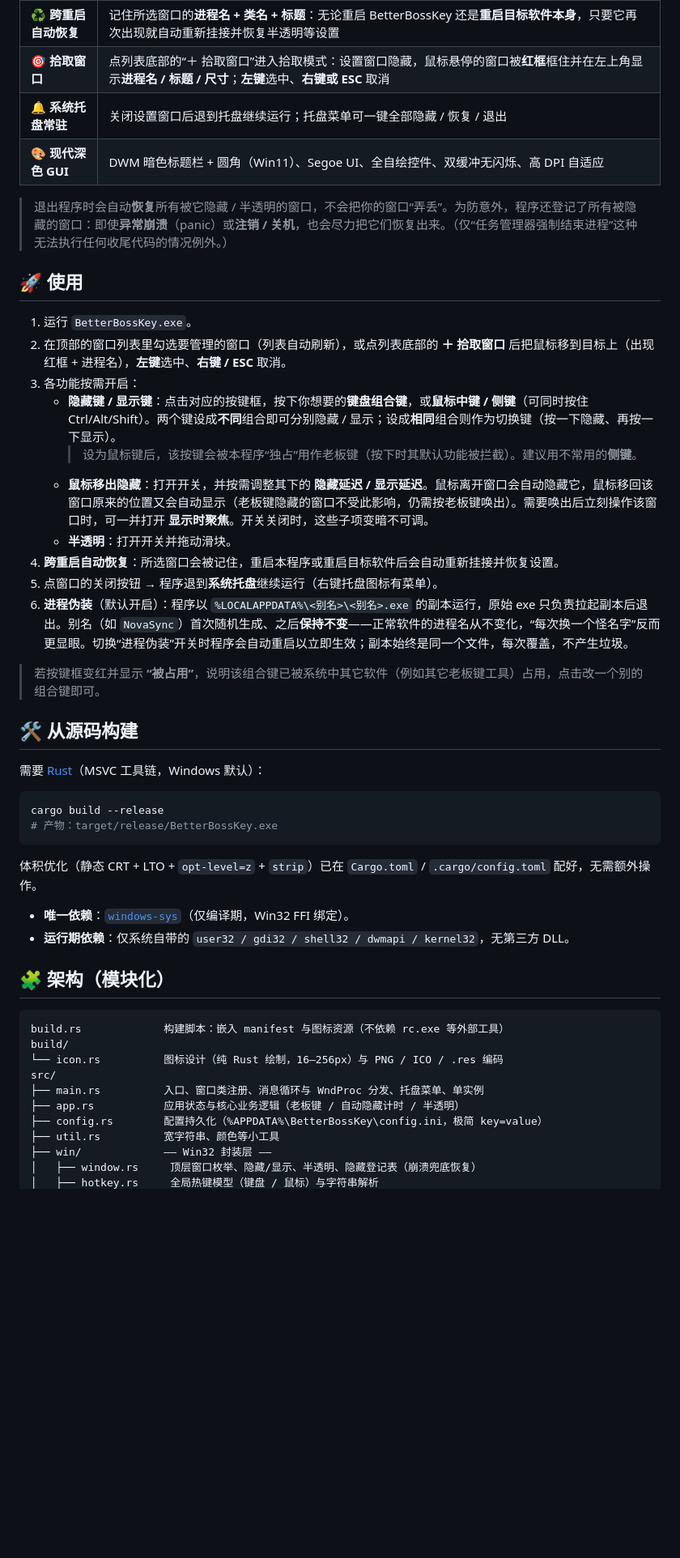
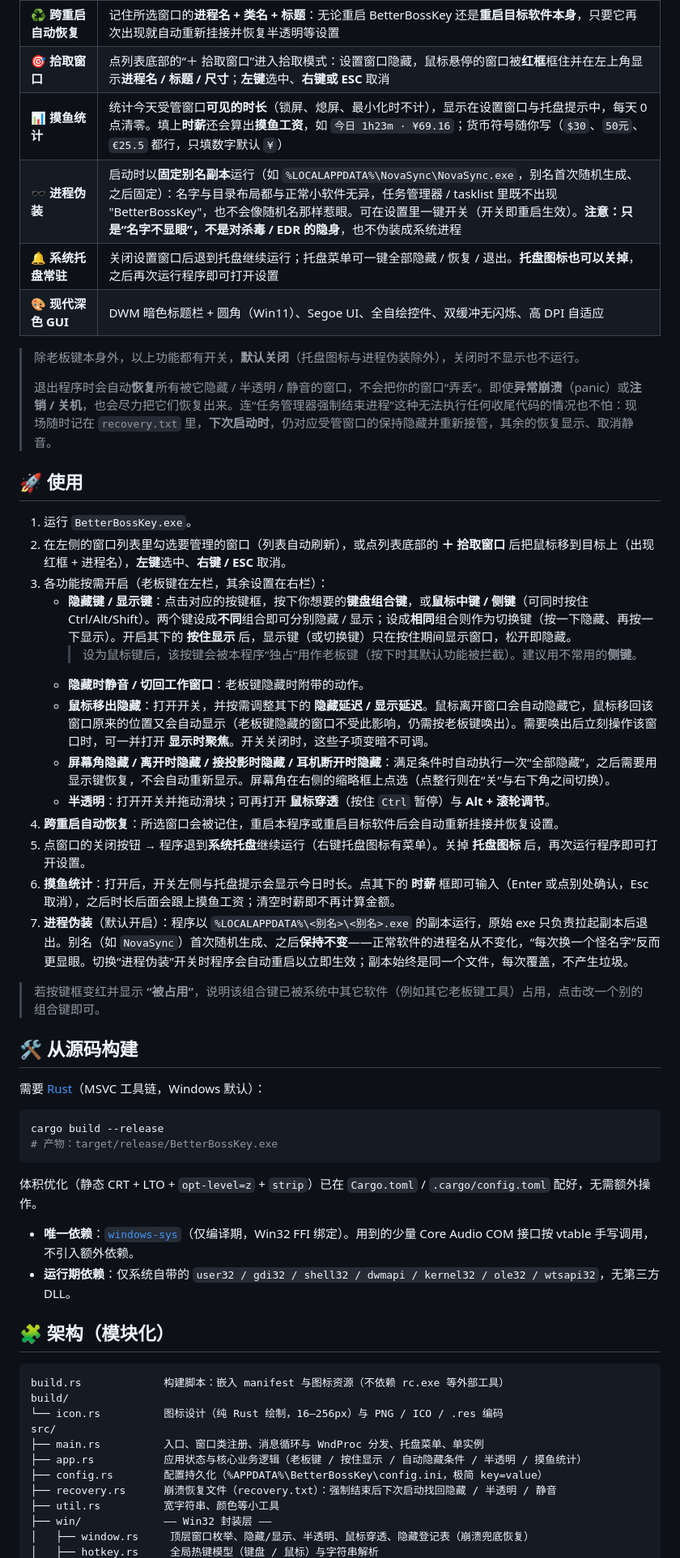
Before and after one commit to MayflyOvO/BetterBossKey, a Markdown page: README.md, the part around one of its changes. Shown at 81% size. Rendered like a GitHub page; blank space fills up the shorter version.

```diff
--- a/README.md
+++ b/README.md
@@ -20,23 +28,30 @@ BetterBossKey 是一个用 **Rust + 原生 Win32 API** 写的小工具，编译
 | 🎯 **可视化选择目标窗口** | 列出当前所有窗口，勾选要管理的窗口（**勾选后自动置顶、取消后回到原位**） |
 | ♻️ **跨重启自动恢复** | 记住所选窗口的**进程名 + 类名 + 标题**：无论重启 BetterBossKey 还是**重启目标软件本身**，只要它再次出现就自动重新挂接并恢复半透明等设置 |
 | 🎯 **拾取窗口** | 点列表底部的“＋ 拾取窗口”进入拾取模式：设置窗口隐藏，鼠标悬停的窗口被**红框**框住并在左上角显示**进程名 / 标题 / 尺寸**；**左键**选中、**右键或 ESC** 取消 |
-| 🔔 **系统托盘常驻** | 关闭设置窗口后退到托盘继续运行；托盘菜单可一键全部隐藏 / 恢复 / 退出 |
+| 📊 **摸鱼统计** | 统计今天受管窗口**可见的时长**（锁屏、熄屏、最小化时不计），显示在设置窗口与托盘提示中，每天 0 点清零。填上**时薪**还会算出**摸鱼工资**，如 `今日 1h23m · ¥69.16`；货币符号随你写（`$30`、`50元`、`€25.5` 都行，只填数字默认 `¥`） |
+| 🕶️ **进程伪装** | 启动时以**固定别名副本**运行（如 `%LOCALAPPDATA%\NovaSync\NovaSync.exe`，别名首次随机生成、之后固定）：名字与目录布局都与正常小软件无异，任务管理器 / tasklist 里既不出现 "BetterBossKey"，也不会像随机名那样惹眼。可在设置里一键开关（开关即重启生效）。**注意：只是“名字不显眼”，不是对杀毒 / EDR 的隐身**，也不伪装成系统进程 |
+| 🔔 **系统托盘常驻** | 关闭设置窗口后退到托盘继续运行；托盘菜单可一键全部隐藏 / 恢复 / 退出。**托盘图标也可以关掉**，之后再次运行程序即可打开设置 |
 | 🎨 **现代深色 GUI** | DWM 暗色标题栏 + 圆角（Win11）、Segoe UI、全自绘控件、双缓冲无闪烁、高 DPI 自适应 |
 
-> 退出程序时会自动**恢复**所有被它隐藏 / 半透明的窗口，不会把你的窗口“弄丢”。为防意外，程序还登记了所有被隐藏的窗口：即使**异常崩溃**（panic）或**注销 / 关机**，也会尽力把它们恢复出来。（仅“任务管理器强制结束进程”这种无法执行任何收尾代码的情况例外。）
+> 除老板键本身外，以上功能都有开关，**默认关闭**（托盘图标与进程伪装除外），关闭时不显示也不运行。
+>
+> 退出程序时会自动**恢复**所有被它隐藏 / 半透明 / 静音的窗口，不会把你的窗口“弄丢”。即使**异常崩溃**（panic）或**注销 / 关机**，也会尽力把它们恢复出来。连“任务管理器强制结束进程”这种无法执行任何收尾代码的情况也不怕：现场随时记在 `recovery.txt` 里，**下次启动时**，仍对应受管窗口的保持隐藏并重新接管，其余的恢复显示、取消静音。
 
 ## 🚀 使用
 
 1. 运行 `BetterBossKey.exe`。
-2. 在顶部的窗口列表里勾选要管理的窗口（列表自动刷新），或点列表底部的 **＋ 拾取窗口** 后把鼠标移到目标上（出现红框 + 进程名），**左键**选中、**右键 / ESC** 取消。
-3. 各功能按需开启：
-   - **隐藏键 / 显示键**：点击对应的按键框，按下你想要的**键盘组合键**，或**鼠标中键 / 侧键**（可同时按住 Ctrl/Alt/Shift）。两个键设成**不同**组合即可分别隐藏 / 显示；设成**相同**组合则作为切换键（按一下隐藏、再按一下显示）。
+2. 在左侧的窗口列表里勾选要管理的窗口（列表自动刷新），或点列表底部的 **＋ 拾取窗口** 后把鼠标移到目标上（出现红框 + 进程名），**左键**选中、**右键 / ESC** 取消。
+3. 各功能按需开启（老板键在左栏，其余设置在右栏）：
+   - **隐藏键 / 显示键**：点击对应的按键框，按下你想要的**键盘组合键**，或**鼠标中键 / 侧键**（可同时按住 Ctrl/Alt/Shift）。两个键设成**不同**组合即可分别隐藏 / 显示；设成**相同**组合则作为切换键（按一下隐藏、再按一下显示）。开启其下的 **按住显示** 后，显示键（或切换键）只在按住期间显示窗口，松开即隐藏。
      > 设为鼠标键后，该按键会被本程序“独占”用作老板键（按下时其默认功能被拦截）。建议用不常用的**侧键**。
+   - **隐藏时静音 / 切回工作窗口**：老板键隐藏时附带的动作。
    - **鼠标移出隐藏**：打开开关，并按需调整其下的 **隐藏延迟 / 显示延迟**。鼠标离开窗口会自动隐藏它，鼠标移回该窗口原来的位置又会自动显示（老板键隐藏的窗口不受此影响，仍需按老板键唤出）。需要唤出后立刻操作该窗口时，可一并打开 **显示时聚焦**。开关关闭时，这些子项变暗不可调。
-   - **半透明**：打开开关并拖动滑块。
+   - **屏幕角隐藏 / 离开时隐藏 / 接投影时隐藏 / 耳机断开时隐藏**：满足条件时自动执行一次“全部隐藏”，之后需要用显示键恢复，不会自动重新显示。屏幕角在右侧的缩略框上点选（点整行则在“关”与右下角之间切换）。
+   - **半透明**：打开开关并拖动滑块；可再打开 **鼠标穿透**（按住 `Ctrl` 暂停）与 **Alt + 滚轮调节**。
 4. **跨重启自动恢复**：所选窗口会被记住，重启本程序或重启目标软件后会自动重新挂接并恢复设置。
-5. 点窗口的关闭按钮 → 程序退到**系统托盘**继续运行（右键托盘图标有菜单）。
-6. **进程伪装**（默认开启）：程序以 `%LOCALAPPDATA%\<别名>\<别名>.exe` 的副本运行，原始 exe 只负责拉起副本后退出。别名（如 `NovaSync`）首次随机生成、之后**保持不变**——正常软件的进程名从不变化，“每次换一个怪名字”反而更显眼。切换“进程伪装”开关时程序会自动重启以立即生效；副本始终是同一个文件，每次覆盖，不产生垃圾。
+5. 点窗口的关闭按钮 → 程序退到**系统托盘**继续运行（右键托盘图标有菜单）。关掉 **托盘图标** 后，再次运行程序即可打开设置。
+6. **摸鱼统计**：打开后，开关左侧与托盘提示会显示今日时长。点其下的 **时薪** 框即可输入（Enter 或点别处确认，Esc 取消），之后时长后面会跟上摸鱼工资；清空时薪即不再计算金额。
+7. **进程伪装**（默认开启）：程序以 `%LOCALAPPDATA%\<别名>\<别名>.exe` 的副本运行，原始 exe 只负责拉起副本后退出。别名（如 `NovaSync`）首次随机生成、之后**保持不变**——正常软件的进程名从不变化，“每次换一个怪名字”反而更显眼。切换“进程伪装”开关时程序会自动重启以立即生效；副本始终是同一个文件，每次覆盖，不产生垃圾。
 
 > 若按键框变红并显示 **“被占用”**，说明该组合键已被系统中其它软件（例如其它老板键工具）占用，点击改一个别的组合键即可。
 
@@ -51,8 +66,8 @@ cargo build --release
 
 体积优化（静态 CRT + LTO + `opt-level=z` + `strip`）已在 `Cargo.toml` / `.cargo/config.toml` 配好，无需额外操作。
 
-- **唯一依赖**：[`windows-sys`](https://crates.io/crates/windows-sys)（仅编译期，Win32 FFI 绑定）。
-- **运行期依赖**：仅系统自带的 `user32 / gdi32 / shell32 / dwmapi / kernel32`，无第三方 DLL。
+- **唯一依赖**：[`windows-sys`](https://crates.io/crates/windows-sys)（仅编译期，Win32 FFI 绑定）。用到的少量 Core Audio COM 接口按 vtable 手写调用，不引入额外依赖。
+- **运行期依赖**：仅系统自带的 `user32 / gdi32 / shell32 / dwmapi / kernel32 / ole32 / wtsapi32`，无第三方 DLL。
 
 ## 🧩 架构（模块化）
 
@@ -62,9 +77,10 @@ build/
 └── icon.rs          图标设计（纯 Rust 绘制，16–256px）与 PNG / ICO / .res 编码
 src/
 ├── main.rs          入口、窗口类注册、消息循环与 WndProc 分发、托盘菜单、单实例
-├── app.rs           应用状态与核心业务逻辑（老板键 / 自动隐藏计时 / 半透明）
+├── app.rs           应用状态与核心业务逻辑（老板键 / 按住显示 / 自动隐藏条件 / 半透明 / 摸鱼统计）
 ├── config.rs        配置持久化（%APPDATA%\BetterBossKey\config.ini，极简 key=value）
+├── recovery.rs      崩溃恢复文件（recovery.txt）：强制结束后下次启动找回隐藏 / 半透明 / 静音
 ├── util.rs          宽字符串、颜色等小工具
 ├── win/             —— Win32 封装层 ——
-│   ├── window.rs     顶层窗口枚举、隐藏/显示、半透明、隐藏登记表（崩溃兜底恢复）
+│   ├── window.rs     顶层窗口枚举、隐藏/显示、半透明、鼠标穿透、隐藏登记表（崩溃兜底恢复）
 │   ├── hotkey.rs     全局热键模型（键盘 / 鼠标）与字符串解析
```
Also changed, not shown: other parts of README.md (+54 -12 lines), docs/screenshot.png, 14 other files.
